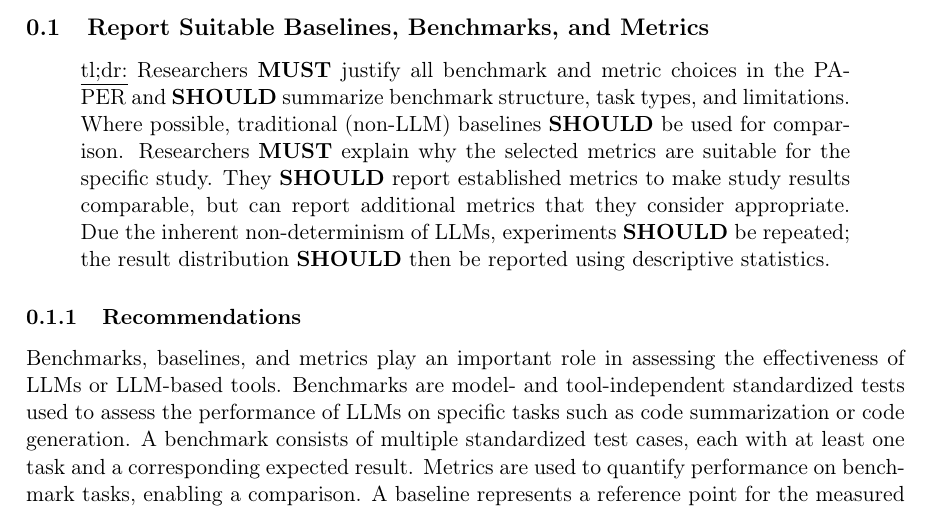
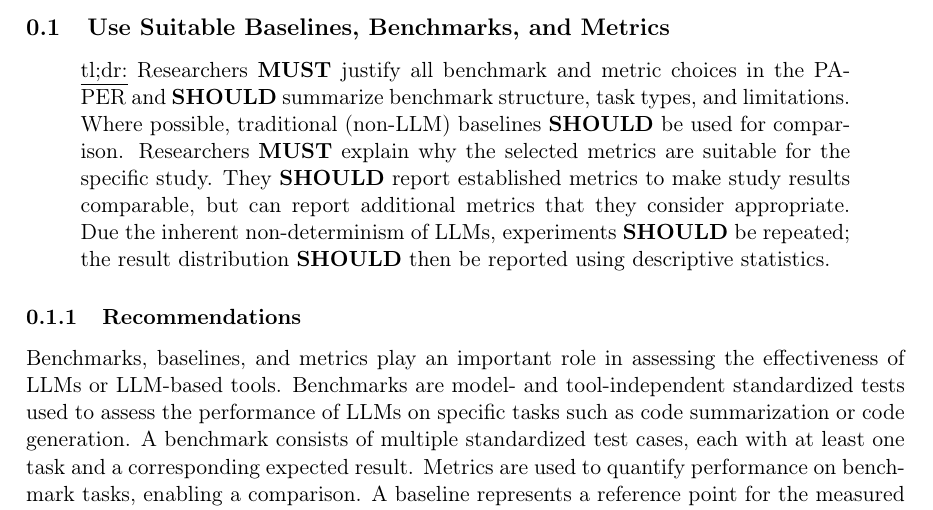
Before and after one commit to se-uhd/llm-guidelines-website, a LaTeX document (guidelines/_sources/07_use-baselines-benchmarks-and-metrics.tex, which reads header.tex): part of page 1 of 7, cut so that both start at the same text. Compiled offline with pdfLaTeX.

Commit message:
Rename guideline

```diff
--- a/guidelines/_sources/07_report-baselines-benchmarks-and-metrics.tex
+++ b/guidelines/_sources/07_use-baselines-benchmarks-and-metrics.tex
@@ -2,11 +2,11 @@
 
 \begin{document}
 
-\subsection{Report Suitable Baselines, Benchmarks, and Metrics}
-\label{sec:report-suitable-baselines-benchmarks-and-metrics}
+\subsection{Use Suitable Baselines, Benchmarks, and Metrics}
+\label{sec:use-suitable-baselines-benchmarks-and-metrics}
 
 \begin{quote}
-\underline{tl;dr:} \input{_tldr/07_report-baselines-benchmarks-and-metrics-tldr.tex}
+\underline{tl;dr:} \input{_tldr/07_use-baselines-benchmarks-and-metrics-tldr.tex}
 \end{quote}
 
 \subsubsection{Recommendations}
--- a/header.tex
+++ b/header.tex
@@ -73,5 +73,5 @@
 \newcommand{\humanvalidation}{\href{/guidelines\#use-human-validation-for-llm-outputs}{Use Human Validation for LLM Outputs}\xspace}
 \newcommand{\prompts}{\href{/guidelines\#report-prompts-their-development-and-interaction-logs}{Report Prompts, their Development, and Interaction Logs}\xspace}
 \newcommand{\openllm}{\href{/guidelines\#use-an-open-llm-as-a-baseline}{Use an Open LLM as a Baseline}\xspace}
-\newcommand{\benchmarksmetrics}{\href{/guidelines\#report-suitable-baselines-benchmarks-and-metrics}{Report Suitable Baselines, Benchmarks, and Metrics}\xspace}
+\newcommand{\benchmarksmetrics}{\href{/guidelines\#use-suitable-baselines-benchmarks-and-metrics}{Use Suitable Baselines, Benchmarks, and Metrics}\xspace}
 \newcommand{\limitationsmitigations}{\href{/guidelines\#report-limitations-and-mitigations}{Report Limitations and Mitigations}\xspace}
```
Also changed, not shown: guidelines/_sources/00_header.md (+1 -1 lines), guidelines/_sources/00_tldr.tex (+2 -2 lines), guidelines/_sources/_tldr/07_use-baselines-benchmarks-and-metrics-tldr.tex (renamed from guidelines/_sources/_tldr/07_report-baselines-benchmarks-and-metrics-tldr.tex).
